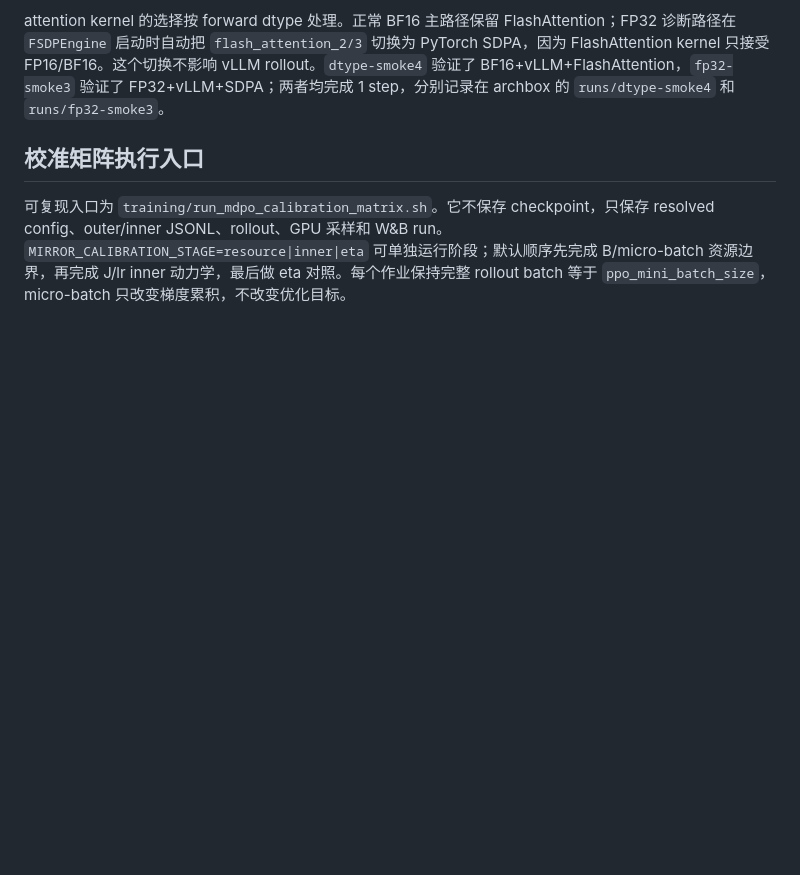
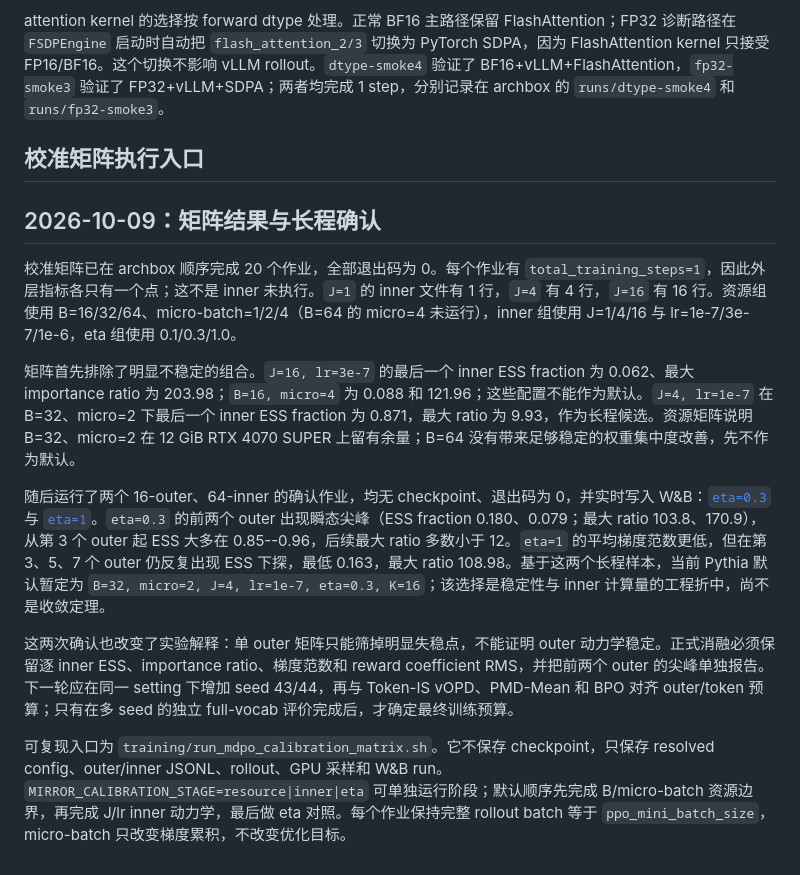
Before and after one commit to WncFht/MirrorOPD, a Markdown page: docs/experiments/2026-10-09-训练预算校准与消融计划.md, the part around the change. Rendered like a GitHub page; blank space fills up the shorter version.

Commit message:
docs(experiments): record mdpo calibration results

```diff
--- a/docs/experiments/2026-10-09-训练预算校准与消融计划.md
+++ b/docs/experiments/2026-10-09-训练预算校准与消融计划.md
@@ -91,4 +91,14 @@ attention kernel 的选择按 forward dtype 处理。正常 BF16 主路径保留
 
 ## 校准矩阵执行入口
 
+## 2026-10-09：矩阵结果与长程确认
+
+校准矩阵已在 archbox 顺序完成 20 个作业，全部退出码为 0。每个作业有 `total_training_steps=1`，因此外层指标各只有一个点；这不是 inner 未执行。`J=1` 的 inner 文件有 1 行，`J=4` 有 4 行，`J=16` 有 16 行。资源组使用 B=16/32/64、micro-batch=1/2/4（B=64 的 micro=4 未运行），inner 组使用 J=1/4/16 与 lr=1e-7/3e-7/1e-6，eta 组使用 0.1/0.3/1.0。
+
+矩阵首先排除了明显不稳定的组合。`J=16, lr=3e-7` 的最后一个 inner ESS fraction 为 0.062、最大 importance ratio 为 203.98；`B=16, micro=4` 为 0.088 和 121.96；这些配置不能作为默认。`J=4, lr=1e-7` 在 B=32、micro=2 下最后一个 inner ESS fraction 为 0.871，最大 ratio 为 9.93，作为长程候选。资源矩阵说明 B=32、micro=2 在 12 GiB RTX 4070 SUPER 上留有余量；B=64 没有带来足够稳定的权重集中度改善，先不作为默认。
+
+随后运行了两个 16-outer、64-inner 的确认作业，均无 checkpoint、退出码为 0，并实时写入 W&B：[`eta=0.3`](https://wandb.ai/wncfht/mirror-opd-pythia/runs/abdxqqj2) 与 [`eta=1`](https://wandb.ai/wncfht/mirror-opd-pythia/runs/bpa3haul)。`eta=0.3` 的前两个 outer 出现瞬态尖峰（ESS fraction 0.180、0.079；最大 ratio 103.8、170.9），从第 3 个 outer 起 ESS 大多在 0.85--0.96，后续最大 ratio 多数小于 12。`eta=1` 的平均梯度范数更低，但在第 3、5、7 个 outer 仍反复出现 ESS 下探，最低 0.163，最大 ratio 108.98。基于这两个长程样本，当前 Pythia 默认暂定为 `B=32, micro=2, J=4, lr=1e-7, eta=0.3, K=16`；该选择是稳定性与 inner 计算量的工程折中，尚不是收敛定理。
+
+这两次确认也改变了实验解释：单 outer 矩阵只能筛掉明显失稳点，不能证明 outer 动力学稳定。正式消融必须保留逐 inner ESS、importance ratio、梯度范数和 reward coefficient RMS，并把前两个 outer 的尖峰单独报告。下一轮应在同一 setting 下增加 seed 43/44，再与 Token-IS vOPD、PMD-Mean 和 BPO 对齐 outer/token 预算；只有在多 seed 的独立 full-vocab 评价完成后，才确定最终训练预算。
+
 可复现入口为 `training/run_mdpo_calibration_matrix.sh`。它不保存 checkpoint，只保存 resolved config、outer/inner JSONL、rollout、GPU 采样和 W&B run。`MIRROR_CALIBRATION_STAGE=resource|inner|eta` 可单独运行阶段；默认顺序先完成 B/micro-batch 资源边界，再完成 J/lr inner 动力学，最后做 eta 对照。每个作业保持完整 rollout batch 等于 `ppo_mini_batch_size`，micro-batch 只改变梯度累积，不改变优化目标。
```
Also changed, not shown: docs/operations/2026-10-09-开发与实验历史.md (+6 -0 lines).
